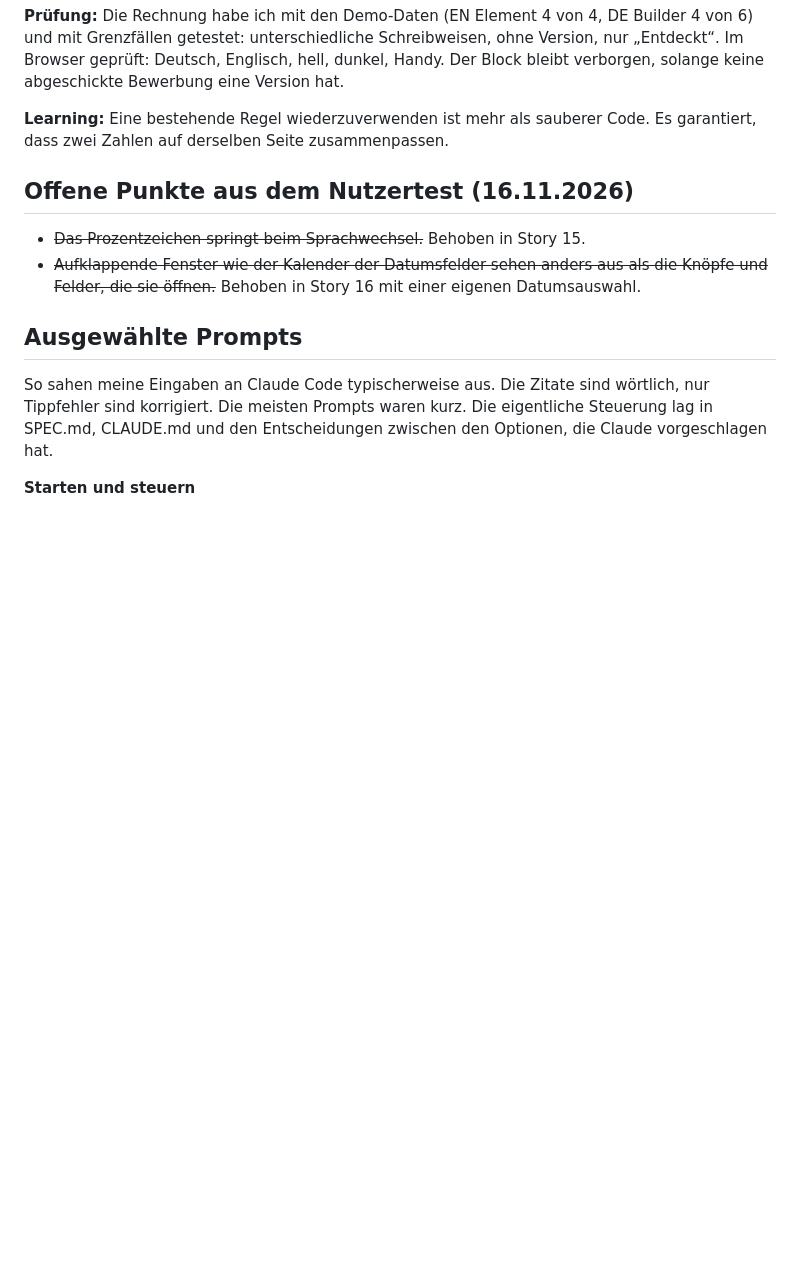
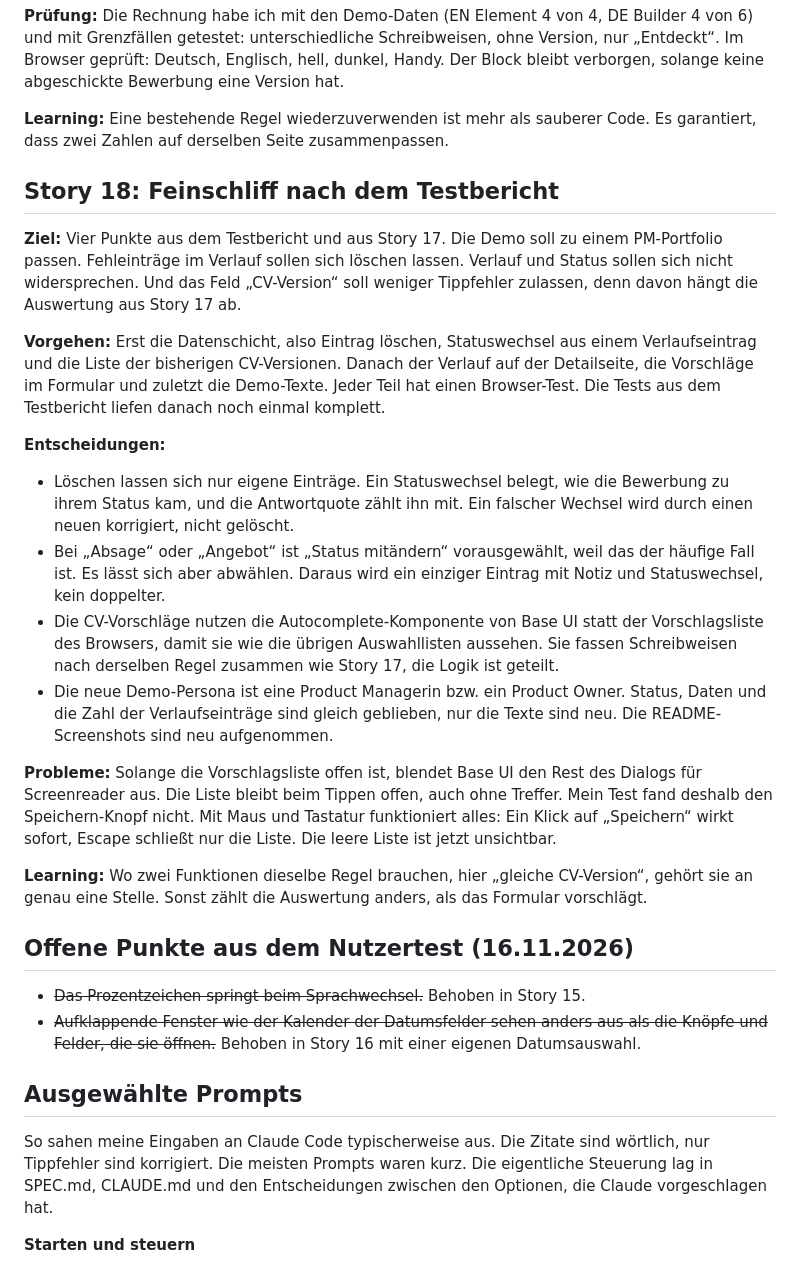
Before and after one commit to Fransen58/bewerbungstracker, a Markdown page: PROZESS.md, the part around the change. Drawn GitHub-style; blank space fills up the shorter version.

```diff
--- a/PROZESS.md
+++ b/PROZESS.md
@@ -527,6 +527,22 @@ Learning: „Nicht raten“ heißt nicht „im Zweifel leer“. Die Regel muss e
 
 **Learning:** Eine bestehende Regel wiederzuverwenden ist mehr als sauberer Code. Es garantiert, dass zwei Zahlen auf derselben Seite zusammenpassen.
 
+## Story 18: Feinschliff nach dem Testbericht
+
+**Ziel:** Vier Punkte aus dem Testbericht und aus Story 17. Die Demo soll zu einem PM-Portfolio passen. Fehleinträge im Verlauf sollen sich löschen lassen. Verlauf und Status sollen sich nicht widersprechen. Und das Feld „CV-Version“ soll weniger Tippfehler zulassen, denn davon hängt die Auswertung aus Story 17 ab.
+
+**Vorgehen:** Erst die Datenschicht, also Eintrag löschen, Statuswechsel aus einem Verlaufseintrag und die Liste der bisherigen CV-Versionen. Danach der Verlauf auf der Detailseite, die Vorschläge im Formular und zuletzt die Demo-Texte. Jeder Teil hat einen Browser-Test. Die Tests aus dem Testbericht liefen danach noch einmal komplett.
+
+**Entscheidungen:**
+- Löschen lassen sich nur eigene Einträge. Ein Statuswechsel belegt, wie die Bewerbung zu ihrem Status kam, und die Antwortquote zählt ihn mit. Ein falscher Wechsel wird durch einen neuen korrigiert, nicht gelöscht.
+- Bei „Absage“ oder „Angebot“ ist „Status mitändern“ vorausgewählt, weil das der häufige Fall ist. Es lässt sich aber abwählen. Daraus wird ein einziger Eintrag mit Notiz und Statuswechsel, kein doppelter.
+- Die CV-Vorschläge nutzen die Autocomplete-Komponente von Base UI statt der Vorschlagsliste des Browsers, damit sie wie die übrigen Auswahllisten aussehen. Sie fassen Schreibweisen nach derselben Regel zusammen wie Story 17, die Logik ist geteilt.
+- Die neue Demo-Persona ist eine Product Managerin bzw. ein Product Owner. Status, Daten und die Zahl der Verlaufseinträge sind gleich geblieben, nur die Texte sind neu. Die README-Screenshots sind neu aufgenommen.
+
+**Probleme:** Solange die Vorschlagsliste offen ist, blendet Base UI den Rest des Dialogs für Screenreader aus. Die Liste bleibt beim Tippen offen, auch ohne Treffer. Mein Test fand deshalb den Speichern-Knopf nicht. Mit Maus und Tastatur funktioniert alles: Ein Klick auf „Speichern“ wirkt sofort, Escape schließt nur die Liste. Die leere Liste ist jetzt unsichtbar.
+
+**Learning:** Wo zwei Funktionen dieselbe Regel brauchen, hier „gleiche CV-Version“, gehört sie an genau eine Stelle. Sonst zählt die Auswertung anders, als das Formular vorschlägt.
+
 ## Offene Punkte aus dem Nutzertest (16.11.2026)
 
 - ~~Das Prozentzeichen springt beim Sprachwechsel.~~ Behoben in Story 15.
```
Also changed, not shown: README.md (+2 -2 lines), SPEC.md (+10 -4 lines), docs/screenshots/board-light.png, docs/screenshots/detail-light.png, docs/screenshots/list-dark.png, docs/screenshots/mobile-board.png, 7 other files.
